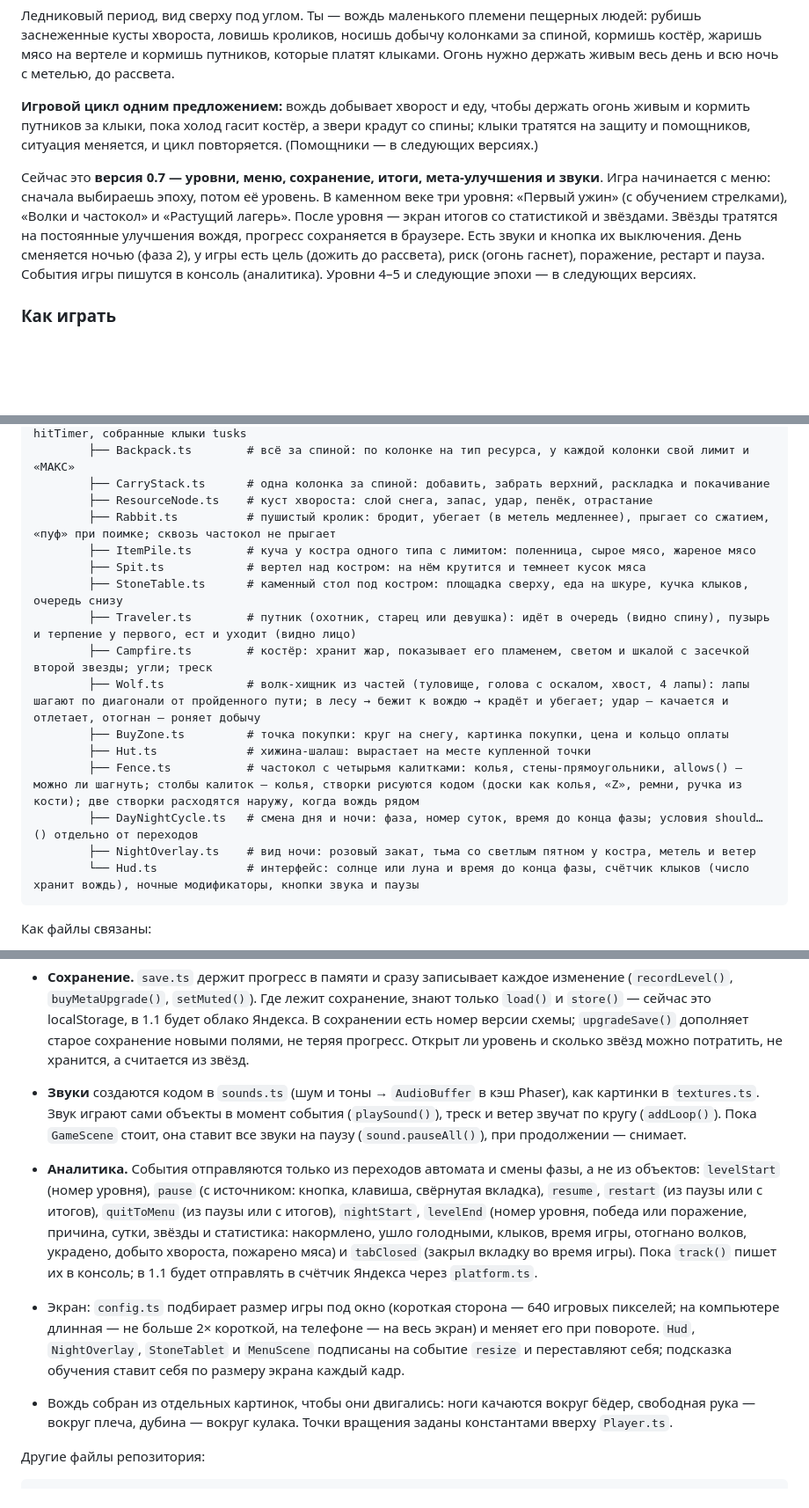
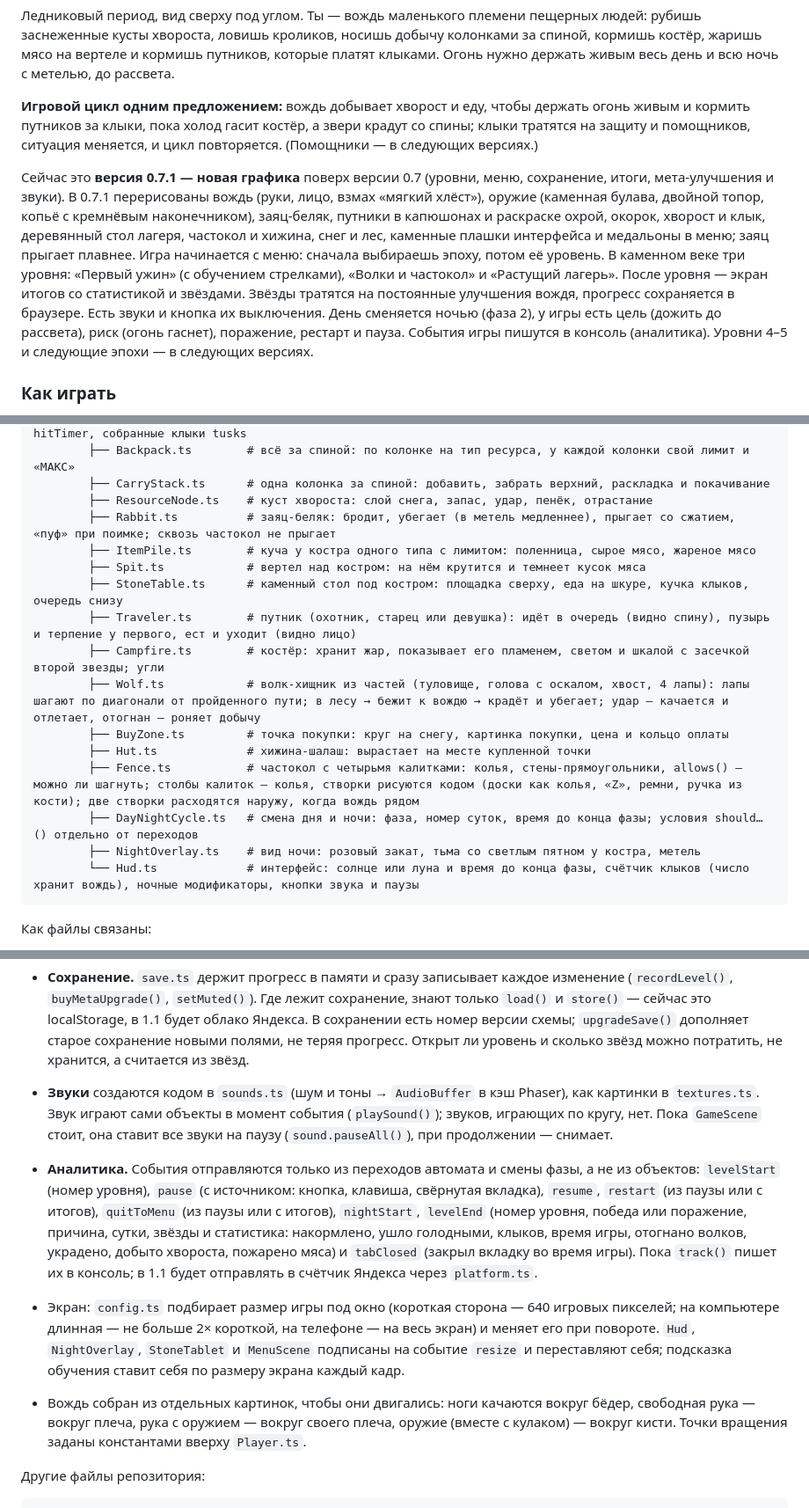
Before and after one commit to AYUREVA/Fire-Age, a Markdown page: README.md, 3 parts joined by grey strips. Shown at 88% size. GitHub-like rendering; blank space fills up the shorter version.

Commit message:
README: версия 0.7.1

````diff
--- a/README.md
+++ b/README.md
@@ -8,7 +8,7 @@
 
 **Игровой цикл одним предложением:** вождь добывает хворост и еду, чтобы держать огонь живым и кормить путников за клыки, пока холод гасит костёр, а звери крадут со спины; клыки тратятся на защиту и помощников, ситуация меняется, и цикл повторяется. (Помощники — в следующих версиях.)
 
-Сейчас это **версия 0.7 — уровни, меню, сохранение, итоги, мета-улучшения и звуки**. Игра начинается с меню: сначала выбираешь эпоху, потом её уровень. В каменном веке три уровня: «Первый ужин» (с обучением стрелками), «Волки и частокол» и «Растущий лагерь». После уровня — экран итогов со статистикой и звёздами. Звёзды тратятся на постоянные улучшения вождя, прогресс сохраняется в браузере. Есть звуки и кнопка их выключения. День сменяется ночью (фаза 2), у игры есть цель (дожить до рассвета), риск (огонь гаснет), поражение, рестарт и пауза. События игры пишутся в консоль (аналитика). Уровни 4–5 и следующие эпохи — в следующих версиях.
+Сейчас это **версия 0.7.1 — новая графика** поверх версии 0.7 (уровни, меню, сохранение, итоги, мета-улучшения и звуки). В 0.7.1 перерисованы вождь (руки, лицо, взмах «мягкий хлёст»), оружие (каменная булава, двойной топор, копьё с кремнёвым наконечником), заяц-беляк, путники в капюшонах и раскраске охрой, окорок, хворост и клык, деревянный стол лагеря, частокол и хижина, снег и лес, каменные плашки интерфейса и медальоны в меню; заяц прыгает плавнее. Игра начинается с меню: сначала выбираешь эпоху, потом её уровень. В каменном веке три уровня: «Первый ужин» (с обучением стрелками), «Волки и частокол» и «Растущий лагерь». После уровня — экран итогов со статистикой и звёздами. Звёзды тратятся на постоянные улучшения вождя, прогресс сохраняется в браузере. Есть звуки и кнопка их выключения. День сменяется ночью (фаза 2), у игры есть цель (дожить до рассвета), риск (огонь гаснет), поражение, рестарт и пауза. События игры пишутся в консоль (аналитика). Уровни 4–5 и следующие эпохи — в следующих версиях.
 
 ### Как играть
 
@@ -223,18 +223,18 @@ src/
         ├── Backpack.ts        # всё за спиной: по колонке на тип ресурса, у каждой колонки свой лимит и «МАКС»
         ├── CarryStack.ts      # одна колонка за спиной: добавить, забрать верхний, раскладка и покачивание
         ├── ResourceNode.ts    # куст хвороста: слой снега, запас, удар, пенёк, отрастание
-        ├── Rabbit.ts          # пушистый кролик: бродит, убегает (в метель медленнее), прыгает со сжатием, «пуф» при поимке; сквозь частокол не прыгает
+        ├── Rabbit.ts          # заяц-беляк: бродит, убегает (в метель медленнее), прыгает со сжатием, «пуф» при поимке; сквозь частокол не прыгает
         ├── ItemPile.ts        # куча у костра одного типа с лимитом: поленница, сырое мясо, жареное мясо
         ├── Spit.ts            # вертел над костром: на нём крутится и темнеет кусок мяса
         ├── StoneTable.ts      # каменный стол под костром: площадка сверху, еда на шкуре, кучка клыков, очередь снизу
         ├── Traveler.ts        # путник (охотник, старец или девушка): идёт в очередь (видно спину), пузырь и терпение у первого, ест и уходит (видно лицо)
-        ├── Campfire.ts        # костёр: хранит жар, показывает его пламенем, светом и шкалой с засечкой второй звезды; угли; треск
+        ├── Campfire.ts        # костёр: хранит жар, показывает его пламенем, светом и шкалой с засечкой второй звезды; угли
         ├── Wolf.ts            # волк-хищник из частей (туловище, голова с оскалом, хвост, 4 лапы): лапы шагают по диагонали от пройденного пути; в лесу → бежит к вождю → крадёт и убегает; удар — качается и отлетает, отогнан — роняет добычу
         ├── BuyZone.ts         # точка покупки: круг на снегу, картинка покупки, цена и кольцо оплаты
         ├── Hut.ts             # хижина-шалаш: вырастает на месте купленной точки
         ├── Fence.ts           # частокол с четырьмя калитками: колья, стены-прямоугольники, allows() — можно ли шагнуть; столбы калиток — колья, створки рисуются кодом (доски как колья, «Z», ремни, ручка из кости); две створки расходятся наружу, когда вождь рядом
         ├── DayNightCycle.ts   # смена дня и ночи: фаза, номер суток, время до конца фазы; условия should…() отдельно от переходов
-        ├── NightOverlay.ts    # вид ночи: розовый закат, тьма со светлым пятном у костра, метель и ветер
+        ├── NightOverlay.ts    # вид ночи: розовый закат, тьма со светлым пятном у костра, метель
         └── Hud.ts             # интерфейс: солнце или луна и время до конца фазы, счётчик клыков (число хранит вождь), ночные модификаторы, кнопки звука и паузы
 ```
 
@@ -298,10 +298,10 @@ src/
 - Числа баланса берутся из `settings.ts` (время — в миллисекундах), цвета — из `palette.ts`, картинки — только по ключам `TEXTURES` из `textures.ts`. Чтобы заменить нарисованную картинку на PNG-спрайт, меняется только `textures.ts`.
 - `fx.ts` используют стопка, куст, кролик, волк, кучи, вертел, костёр, стол, путники, точки покупки и HUD.
 - **Сохранение.** `save.ts` держит прогресс в памяти и сразу записывает каждое изменение (`recordLevel()`, `buyMetaUpgrade()`, `setMuted()`). Где лежит сохранение, знают только `load()` и `store()` — сейчас это localStorage, в 1.1 будет облако Яндекса. В сохранении есть номер версии схемы; `upgradeSave()` дополняет старое сохранение новыми полями, не теряя прогресс. Открыт ли уровень и сколько звёзд можно потратить, не хранится, а считается из звёзд.
-- **Звуки** создаются кодом в `sounds.ts` (шум и тоны → `AudioBuffer` в кэш Phaser), как картинки в `textures.ts`. Звук играют сами объекты в момент события (`playSound()`), треск и ветер звучат по кругу (`addLoop()`). Пока `GameScene` стоит, она ставит все звуки на паузу (`sound.pauseAll()`), при продолжении — снимает.
+- **Звуки** создаются кодом в `sounds.ts` (шум и тоны → `AudioBuffer` в кэш Phaser), как картинки в `textures.ts`. Звук играют сами объекты в момент события (`playSound()`); звуков, играющих по кругу, нет. Пока `GameScene` стоит, она ставит все звуки на паузу (`sound.pauseAll()`), при продолжении — снимает.
 - **Аналитика.** События отправляются только из переходов автомата и смены фазы, а не из объектов: `levelStart` (номер уровня), `pause` (с источником: кнопка, клавиша, свёрнутая вкладка), `resume`, `restart` (из паузы или с итогов), `quitToMenu` (из паузы или с итогов), `nightStart`, `levelEnd` (номер уровня, победа или поражение, причина, сутки, звёзды и статистика: накормлено, ушло голодными, клыков, время игры, отогнано волков, украдено, добыто хвороста, пожарено мяса) и `tabClosed` (закрыл вкладку во время игры). Пока `track()` пишет их в консоль; в 1.1 будет отправлять в счётчик Яндекса через `platform.ts`.
 - Экран: `config.ts` подбирает размер игры под окно (короткая сторона — 640 игровых пикселей; на компьютере длинная — не больше 2× короткой, на телефоне — на весь экран) и меняет его при повороте. `Hud`, `NightOverlay`, `StoneTablet` и `MenuScene` подписаны на событие `resize` и переставляют себя; подсказка обучения ставит себя по размеру экрана каждый кадр.
-- Вождь собран из отдельных картинок, чтобы они двигались: ноги качаются вокруг бёдер, свободная рука — вокруг плеча, дубина — вокруг кулака. Точки вращения заданы константами вверху `Player.ts`.
+- Вождь собран из отдельных картинок, чтобы они двигались: ноги качаются вокруг бёдер, свободная рука — вокруг плеча, рука с оружием — вокруг своего плеча, оружие (вместе с кулаком) — вокруг кисти. Точки вращения заданы константами вверху `Player.ts`.
 
 Другие файлы репозитория:
 
````
Also changed, not shown: other parts of README.md (+1 -1 lines).
